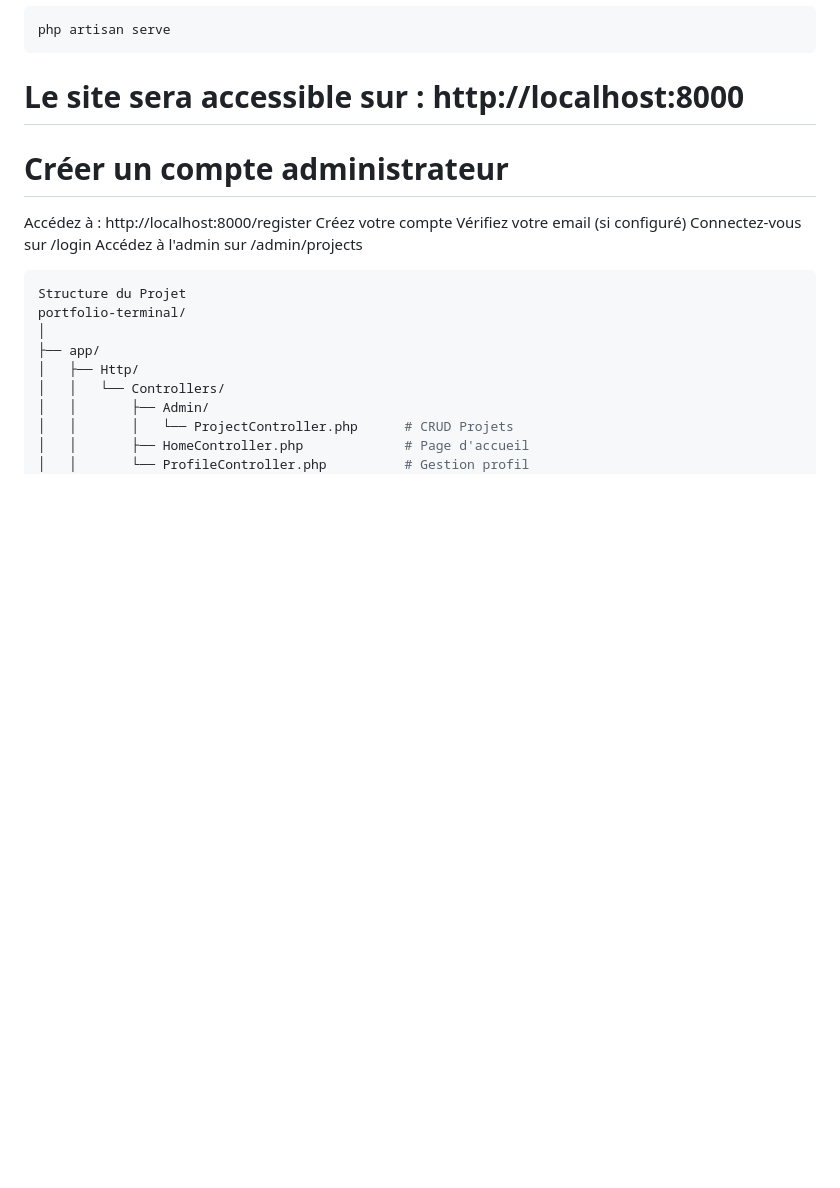
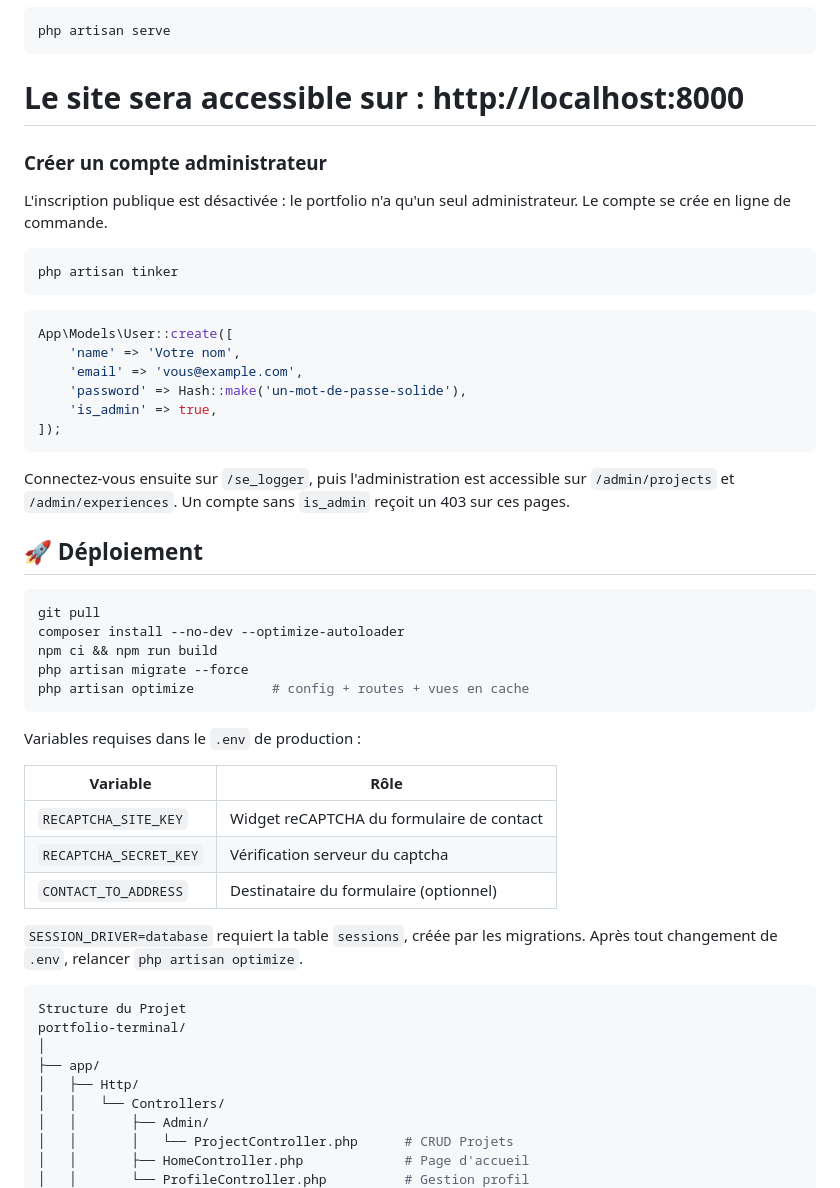
Before and after one commit to doko972/terminal-portfolio, a Markdown page: README.md, the part around the change. GitHub-like rendering; blank space fills up the shorter version.

Commit message:
Document admin account creation and deployment steps
Public registration was removed, so the README instructions pointing at
/register no longer applied. Replace them with the tinker recipe and add a
deployment section listing the required reCAPTCHA env vars.

Co-Authored-By: Claude Opus 5 <noreply@anthropic.com>

````diff
--- a/README.md
+++ b/README.md
@@ -134,13 +134,49 @@ php artisan serve
 ```
 
 # Le site sera accessible sur : http://localhost:8000
-# Créer un compte administrateur
 
-Accédez à : http://localhost:8000/register
-Créez votre compte
-Vérifiez votre email (si configuré)
-Connectez-vous sur /login
-Accédez à l'admin sur /admin/projects
+### Créer un compte administrateur
+
+L'inscription publique est désactivée : le portfolio n'a qu'un seul
+administrateur. Le compte se crée en ligne de commande.
+
+```bash
+php artisan tinker
+```
+```php
+App\Models\User::create([
+    'name' => 'Votre nom',
+    'email' => 'vous@example.com',
+    'password' => Hash::make('un-mot-de-passe-solide'),
+    'is_admin' => true,
+]);
+```
+
+Connectez-vous ensuite sur `/se_logger`, puis l'administration est accessible
+sur `/admin/projects` et `/admin/experiences`. Un compte sans `is_admin`
+reçoit un 403 sur ces pages.
+
+## 🚀 Déploiement
+
+```bash
+git pull
+composer install --no-dev --optimize-autoloader
+npm ci && npm run build
+php artisan migrate --force
+php artisan optimize          # config + routes + vues en cache
+```
+
+Variables requises dans le `.env` de production :
+
+| Variable | Rôle |
+|---|---|
+| `RECAPTCHA_SITE_KEY` | Widget reCAPTCHA du formulaire de contact |
+| `RECAPTCHA_SECRET_KEY` | Vérification serveur du captcha |
+| `CONTACT_TO_ADDRESS` | Destinataire du formulaire (optionnel) |
+
+`SESSION_DRIVER=database` requiert la table `sessions`, créée par les
+migrations. Après tout changement de `.env`, relancer `php artisan optimize`.
+
 ```bash
 Structure du Projet
 portfolio-terminal/
````
